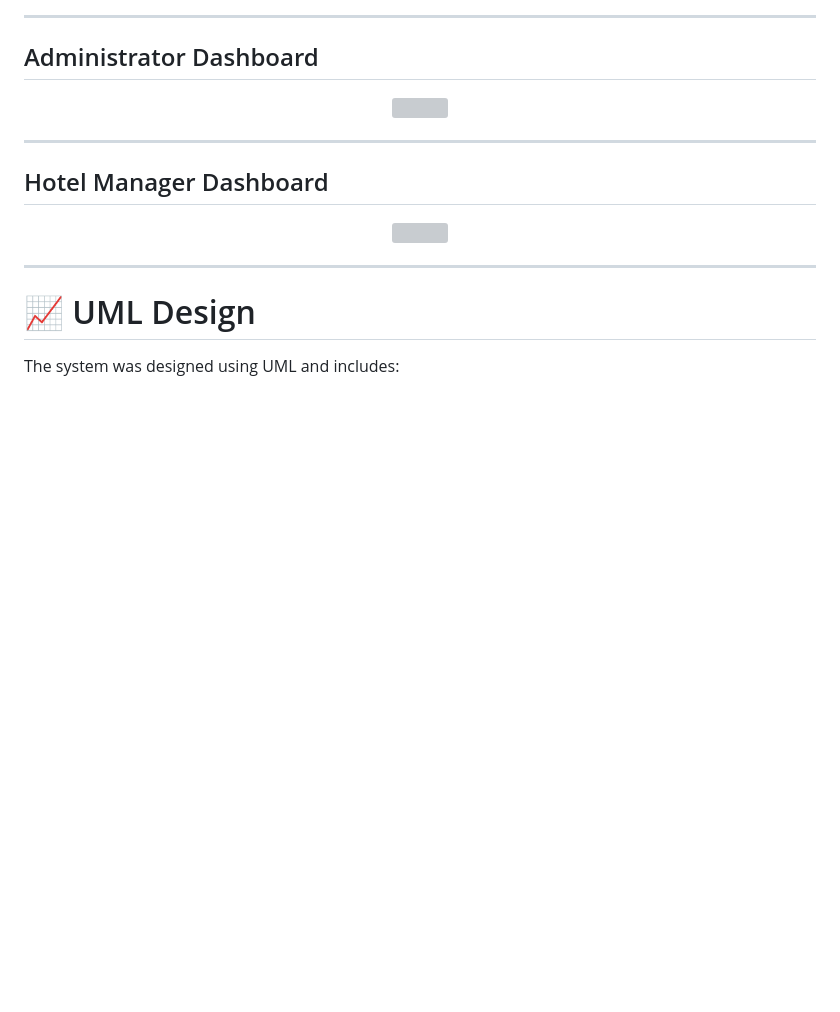
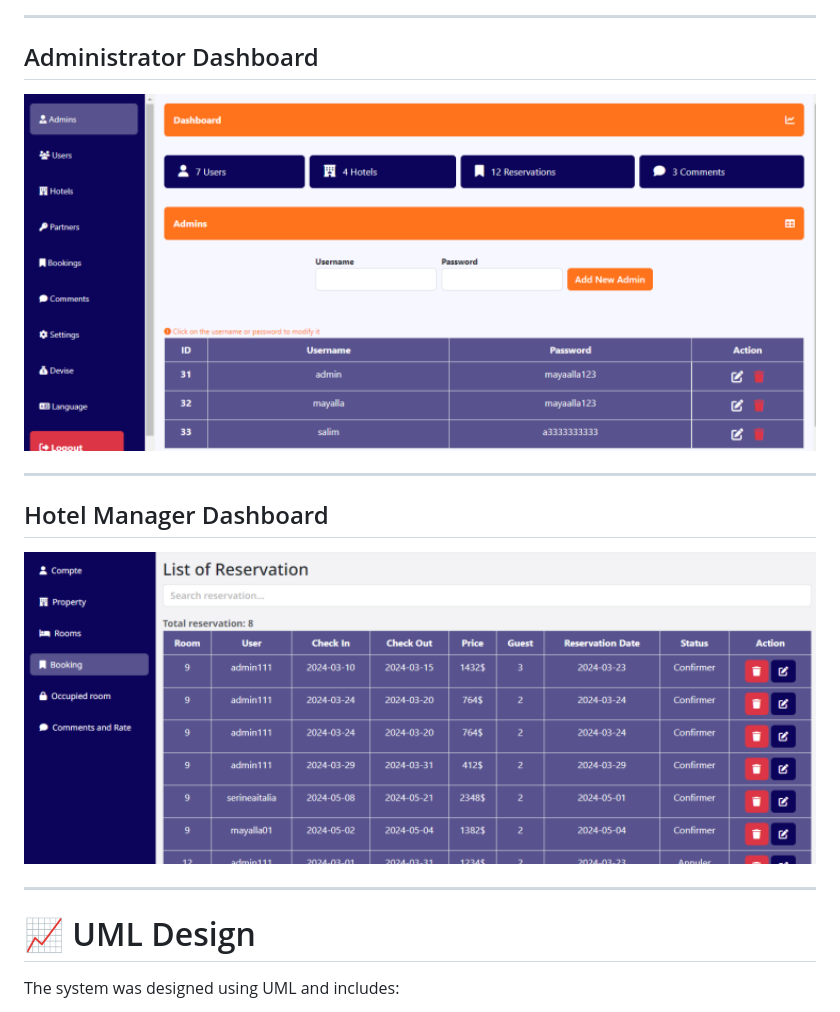
Before and after one commit to zenainiafaf/Hotel-Booking-Website, a Markdown page: README.md, the part around one of its changes. GitHub-like rendering; blank space fills up the shorter version; grey boxes are pictures that could not be loaded.

```diff
--- a/README.md
+++ b/README.md
@@ -248,7 +248,7 @@ http://localhost/Hotel-Booking-Website/
 ## Administrator Dashboard
 
 <p align="center">
-<img src="screenshots/admin.png" width="900">
+<img src="screenshots/admin_dashbord.png" width="900">
 </p>
 
 ---
@@ -256,7 +256,7 @@ http://localhost/Hotel-Booking-Website/
 ## Hotel Manager Dashboard
 
 <p align="center">
-<img src="screenshots/manager.png" width="900">
+<img src="screenshots/hotel_manager_dash.png" width="900">
 </p>
 
 ---
```
Also changed, not shown: other parts of README.md (+4 -27 lines).
